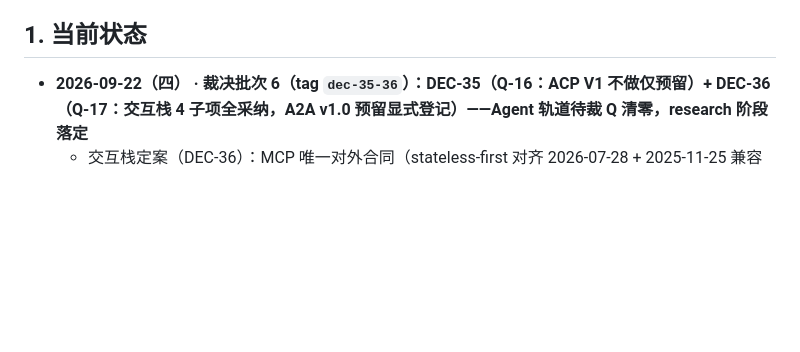
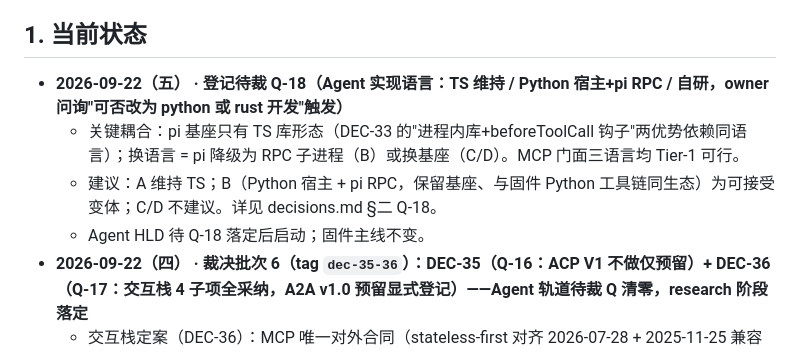
Before and after one commit to embalmer-Y/Tessera, a Markdown page: AGENTS.md, the part around the change. GitHub-like rendering; blank space fills up the shorter version.

Commit message:
decisions: 登记待裁 Q-18（Agent 实现语言 TS/Python/Rust，owner 问询触发）

```diff
--- a/AGENTS.md
+++ b/AGENTS.md
@@ -6,6 +6,10 @@
 
 ## 1. 当前状态
 
+- **2026-09-22（五） · 登记待裁 Q-18（Agent 实现语言：TS 维持 / Python 宿主+pi RPC / 自研，owner 问询"可否改为 python 或 rust 开发"触发）**
+  - 关键耦合：pi 基座只有 TS 库形态（DEC-33 的"进程内库+beforeToolCall 钩子"两优势依赖同语言）；换语言 = pi 降级为 RPC 子进程（B）或换基座（C/D）。MCP 门面三语言均 Tier-1 可行。
+  - 建议：A 维持 TS；B（Python 宿主 + pi RPC，保留基座、与固件 Python 工具链同生态）为可接受变体；C/D 不建议。详见 decisions.md §二 Q-18。
+  - Agent HLD 待 Q-18 落定后启动；固件主线不变。
 - **2026-09-22（四） · 裁决批次 6（tag `dec-35-36`）：DEC-35（Q-16：ACP V1 不做仅预留）+ DEC-36（Q-17：交互栈 4 子项全采纳，A2A v1.0 预留显式登记）——Agent 轨道待裁 Q 清零，research 阶段落定**
   - 交互栈定案（DEC-36）：MCP 唯一对外合同（stateless-first 对齐 2026-07-28 + 2025-11-25 兼容基线回归 + 弃用特性规避）；长任务 = 自定义任务句柄 + status/log 轮询工具（语义对齐 Tasks V2，细化 DEC-34）；领域能力分发 = Agent Skills（SKILL.md，V1 附最小固件域 skill 集）；多域组合默认 = 上层编排 + 域 agent 各自 MCP 面；**A2A v1.0 预留**（owner 要求显式记录：DEC-36 + names.md A2A 行 + Agent HLD 架构预留节——agent 身份/Agent Card/对等任务委托接入缝；Galatea 规模/跨主体对等场景启用）。
   - ACP（DEC-35）：V1 不做，仅架构预留（会话编排层与传输解耦；后补适配模块即启用 Zed/JetBrains 人肉驱动）。
```
Also changed, not shown: decisions.md (+15 -1 lines), docs/names.md (+2 -0 lines).
